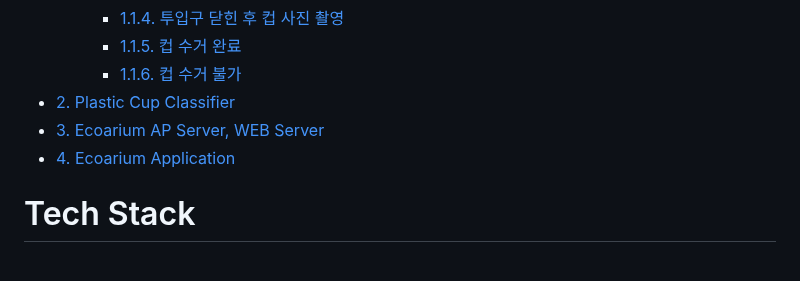
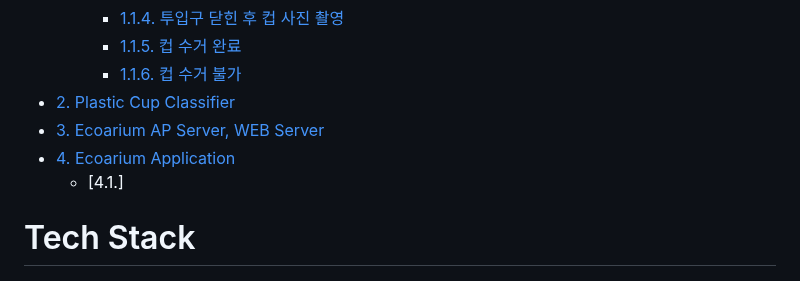
Before and after one commit to mixgolem/SKU-Ecoarium, a Markdown page: README.md, the part around one of its changes. Rendered like a GitHub page.

```diff
--- a/README.md
+++ b/README.md
@@ -17,8 +17,8 @@
     - [1.1.6. 컵 수거 불가](#116-컵-수거-불가)
 - [2. Plastic Cup Classifier](#2-Plastic-Cup-Classifier)
 - [3. Ecoarium AP Server, WEB Server](#3)
-- [4. Ecoarium Application](#4)
-
+- [4. Ecoarium Application](#4-ecoarium-application)
+  - [4.1.]
 # Tech Stack
 <p align="center">
   <img src="https://img.shields.io/badge/Node.js-5FA04E?style=flat-square&logo=Node.js&logoColor=white">
```
Also changed, not shown: other parts of README.md (+3 -3 lines).
